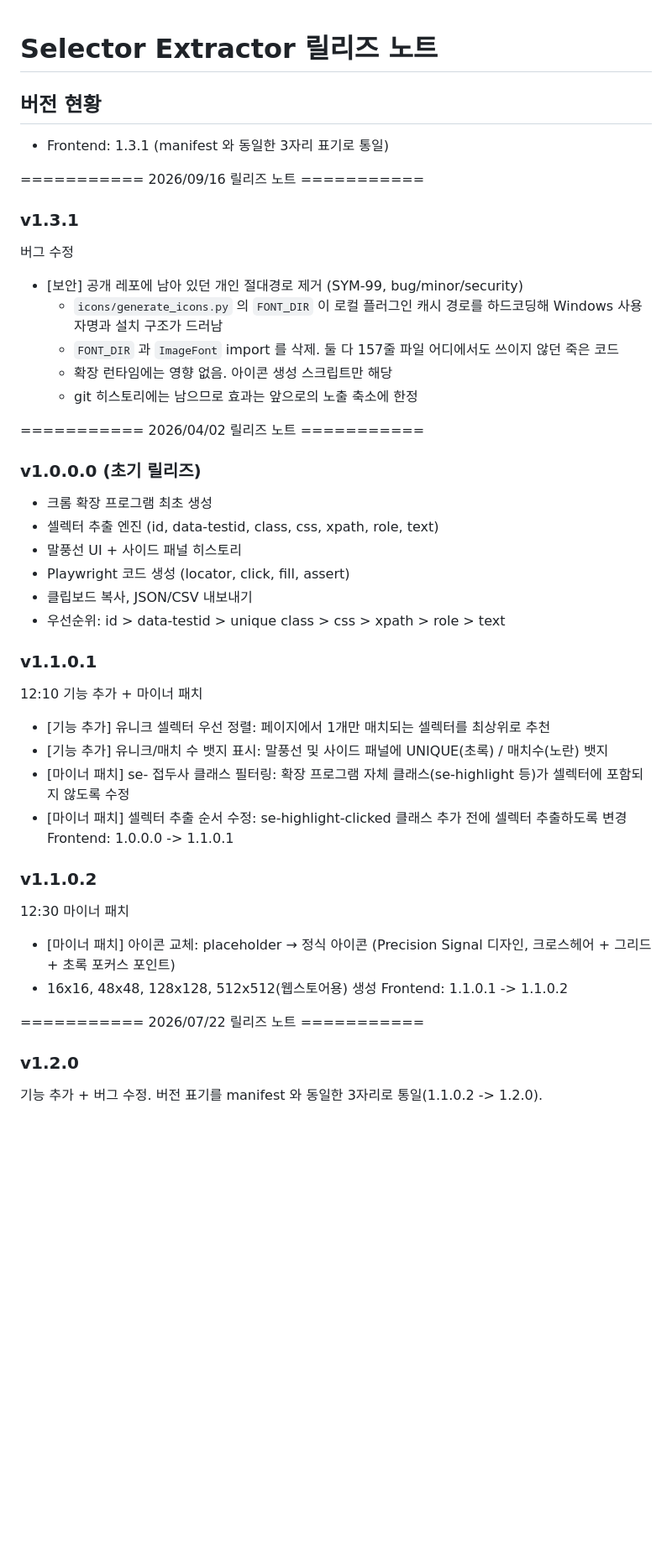
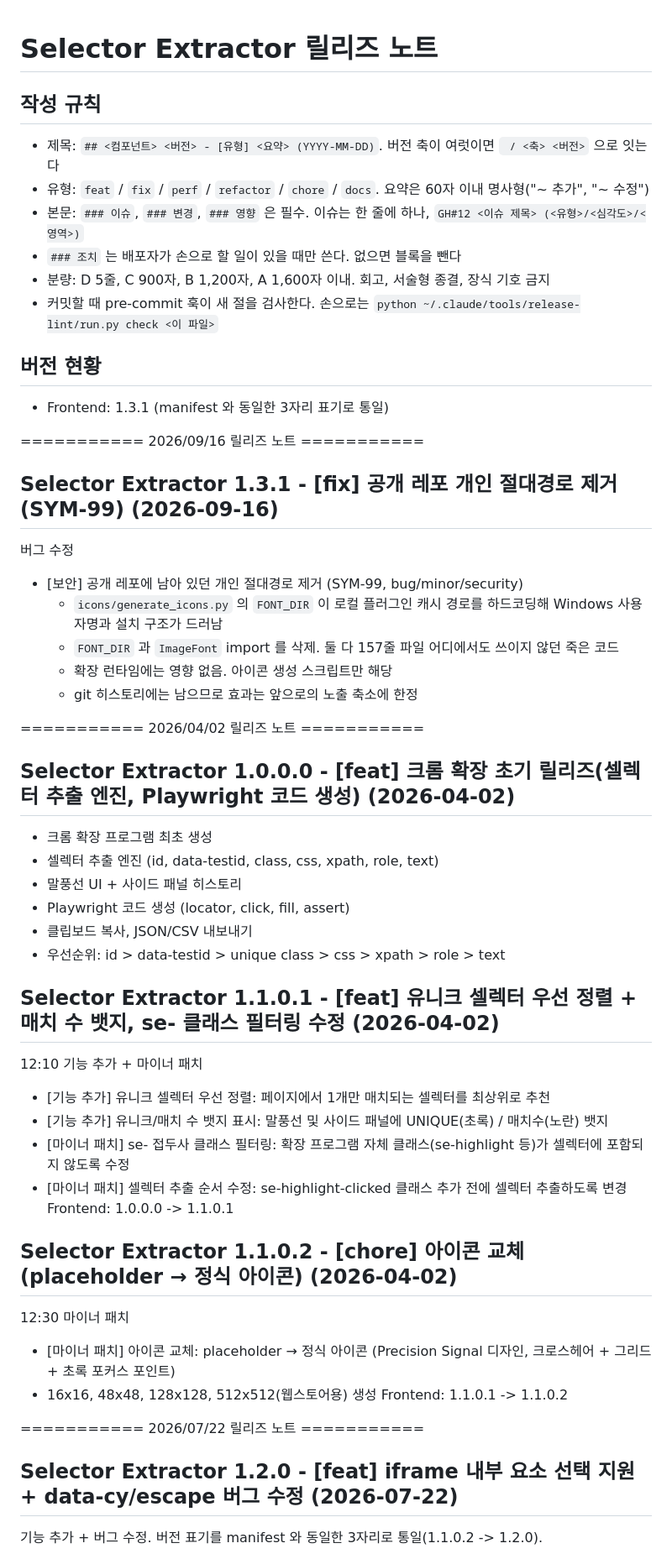
Before and after one commit to sym804/web_selector_extractor, a Markdown page: RELEASE_NOTES.md, the part around one of its changes. Shown at 84% size. Drawn GitHub-style; blank space fills up the shorter version.

Commit message:
docs: 릴리즈 노트 제목을 규격으로 통일하고 작성 규칙 추가
- 과거 릴리즈 제목을 "<컴포넌트> <버전> - [유형] <요약> (YYYY-MM-DD)" 로 소급(본문 불변)
- 노트 머리에 작성 규칙 절. 새 절은 pre-commit 훅(release-lint)이 검사

Co-Authored-By: Claude Opus 5.5 (1M context) <noreply@anthropic.com>

```diff
--- a/RELEASE_NOTES.md
+++ b/RELEASE_NOTES.md
@@ -1,11 +1,20 @@
 # Selector Extractor 릴리즈 노트
+
+## 작성 규칙
+
+- 제목: `## <컴포넌트> <버전> - [유형] <요약> (YYYY-MM-DD)`. 버전 축이 여럿이면 ` / <축> <버전>` 으로 잇는다
+- 유형: `feat` / `fix` / `perf` / `refactor` / `chore` / `docs`. 요약은 60자 이내 명사형("~ 추가", "~ 수정")
+- 본문: `### 이슈`, `### 변경`, `### 영향` 은 필수. 이슈는 한 줄에 하나, `GH#12 <이슈 제목> (<유형>/<심각도>/<영역>)`
+- `### 조치` 는 배포자가 손으로 할 일이 있을 때만 쓴다. 없으면 블록을 뺀다
+- 분량: D 5줄, C 900자, B 1,200자, A 1,600자 이내. 회고, 서술형 종결, 장식 기호 금지
+- 커밋할 때 pre-commit 훅이 새 절을 검사한다. 손으로는 `python ~/.claude/tools/release-lint/run.py check <이 파일>`
 
 ## 버전 현황
 - Frontend: 1.3.1 (manifest 와 동일한 3자리 표기로 통일)
 
 =========== 2026/09/16 릴리즈 노트 ===========
 
-### v1.3.1
+## Selector Extractor 1.3.1 - [fix] 공개 레포 개인 절대경로 제거(SYM-99) (2026-09-16)
 버그 수정
 
 - [보안] 공개 레포에 남아 있던 개인 절대경로 제거 (SYM-99, bug/minor/security)
@@ -16,7 +25,7 @@
 
 =========== 2026/04/02 릴리즈 노트 ===========
 
-### v1.0.0.0 (초기 릴리즈)
+## Selector Extractor 1.0.0.0 - [feat] 크롬 확장 초기 릴리즈(셀렉터 추출 엔진, Playwright 코드 생성) (2026-04-02)
 - 크롬 확장 프로그램 최초 생성
 - 셀렉터 추출 엔진 (id, data-testid, class, css, xpath, role, text)
 - 말풍선 UI + 사이드 패널 히스토리
@@ -24,7 +33,7 @@
 - 클립보드 복사, JSON/CSV 내보내기
 - 우선순위: id > data-testid > unique class > css > xpath > role > text
 
-### v1.1.0.1
+## Selector Extractor 1.1.0.1 - [feat] 유니크 셀렉터 우선 정렬 + 매치 수 뱃지, se- 클래스 필터링 수정 (2026-04-02)
 12:10 기능 추가 + 마이너 패치
 - [기능 추가] 유니크 셀렉터 우선 정렬: 페이지에서 1개만 매치되는 셀렉터를 최상위로 추천
 - [기능 추가] 유니크/매치 수 뱃지 표시: 말풍선 및 사이드 패널에 UNIQUE(초록) / 매치수(노란) 뱃지
@@ -32,7 +41,7 @@
 - [마이너 패치] 셀렉터 추출 순서 수정: se-highlight-clicked 클래스 추가 전에 셀렉터 추출하도록 변경
   Frontend: 1.0.0.0 -> 1.1.0.1
 
-### v1.1.0.2
+## Selector Extractor 1.1.0.2 - [chore] 아이콘 교체(placeholder → 정식 아이콘) (2026-04-02)
 12:30 마이너 패치
 - [마이너 패치] 아이콘 교체: placeholder → 정식 아이콘 (Precision Signal 디자인, 크로스헤어 + 그리드 + 초록 포커스 포인트)
 - 16x16, 48x48, 128x128, 512x512(웹스토어용) 생성
@@ -40,7 +49,7 @@
 
 =========== 2026/07/22 릴리즈 노트 ===========
 
-### v1.2.0
+## Selector Extractor 1.2.0 - [feat] iframe 내부 요소 선택 지원 + data-cy/escape 버그 수정 (2026-07-22)
 기능 추가 + 버그 수정. 버전 표기를 manifest 와 동일한 3자리로 통일(1.1.0.2 -> 1.2.0).
 - [기능 추가] iframe 내부 요소 선택 지원: content script 를 모든 프레임(all_frames, about:blank/srcdoc 포함)에 주입.
   프레임 자체의 부모 기준 셀렉터(id > name > src > nth-of-type)를 계산해 Playwright 코드를
```
Also changed, not shown: other parts of RELEASE_NOTES.md (+1 -1 lines).
